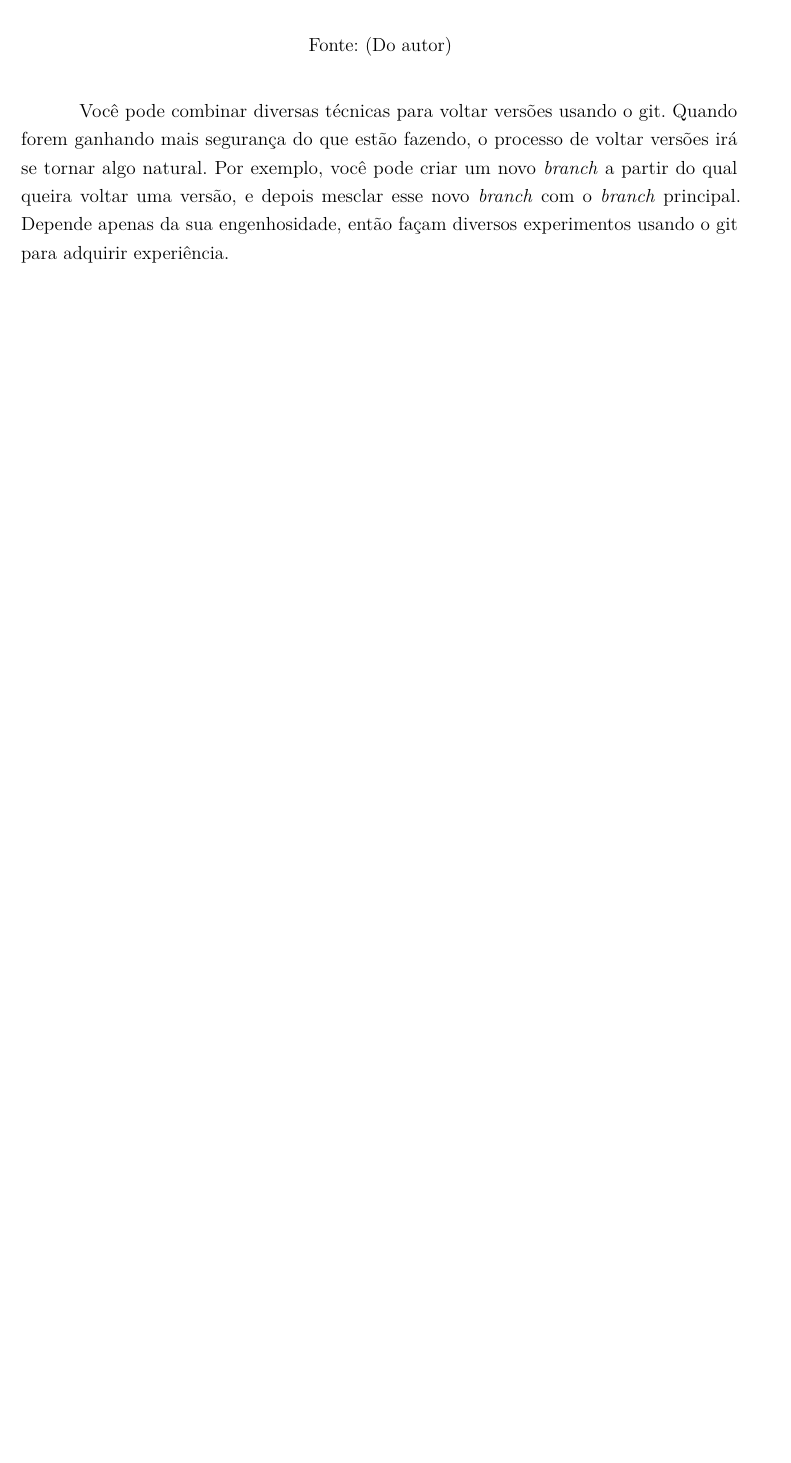
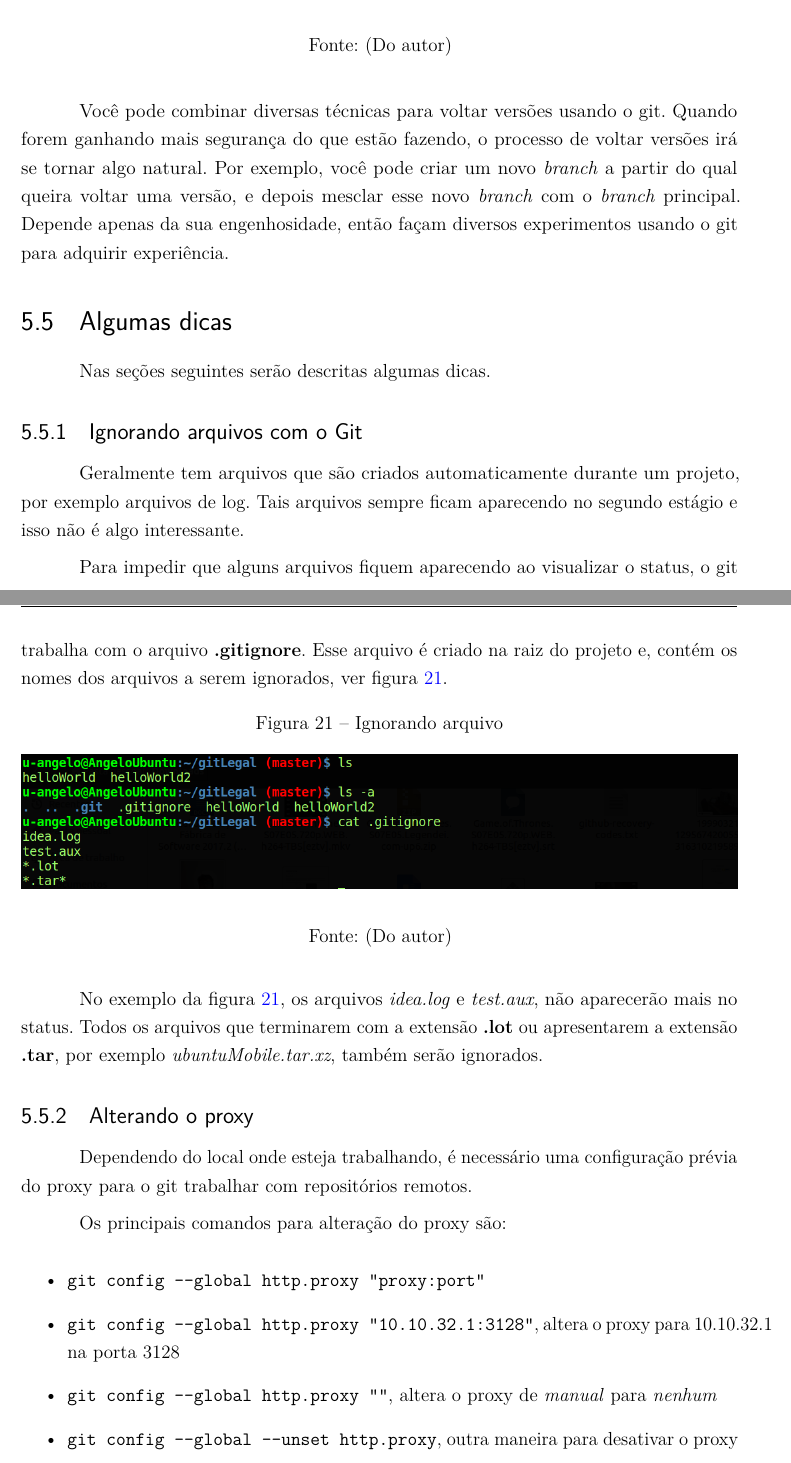
Before and after one commit to angelomedeiros/apostila-git, a LaTeX thesis (ApostilaGit.tex): part of page 25 of 26 before the commit and two parts of pages 25 and 26 of 27 after it, the two joined at a grey line, cut so that both start at the same text, the shorter picture padded with empty space. Compiled offline with pdfLaTeX.

Commit message:
Finalizando o cap5 com novas seções

```diff
--- a/ApostilaGit.tex
+++ b/ApostilaGit.tex
@@ -687,7 +689,42 @@ Entendo a figura \ref{voltando}. Veja que antes do \textit{reset} existia o arqu
 
 Você pode combinar diversas técnicas para voltar versões usando o git. Quando forem ganhando mais segurança do que estão fazendo, o processo de voltar versões irá se tornar algo natural. Por exemplo, você pode criar um novo \textit{branch} a partir do qual queira voltar uma versão, e depois mesclar esse novo \textit{branch} com o \textit{branch} principal. Depende apenas da sua engenhosidade, então façam diversos experimentos usando o git para adquirir experiência.
 
-\chapter{Repositório remoto, o GitLab}
+\section{Algumas dicas}
+
+Nas seções seguintes serão descritas algumas dicas.
+
+\subsection{Ignorando arquivos com o Git}
+
+Geralmente tem arquivos que são criados automaticamente durante um projeto, por exemplo arquivos de log. Tais arquivos sempre ficam aparecendo no segundo estágio e isso não é algo interessante.
+
+Para impedir que alguns arquivos fiquem aparecendo ao visualizar o status, o git trabalha com o arquivo \textbf{.gitignore}. Esse arquivo é criado na raiz do projeto e, contém os nomes dos arquivos a serem ignorados, ver figura \ref{gitignore}.
+
+\begin{figure}[h]
+	\caption{\label{gitignore}Ignorando arquivo}
+	\begin{center}
+		\includegraphics[width=1\linewidth]{gitignore}
+	\end{center}
+	\legend{Fonte: (Do autor)}
+\end{figure}
+
+No exemplo da figura \ref{gitignore}, os arquivos \textit{idea.log} e \textit{test.aux}, não aparecerão mais no status. Todos os arquivos que terminarem com a extensão \textbf{.lot} ou apresentarem a extensão \textbf{.tar}, por exemplo \textit{ubuntuMobile.tar.xz}, também serão ignorados.
+
+
+\subsection{Alterando o proxy \label{alterandoproxy}}
+
+Dependendo do local onde esteja trabalhando, é necessário uma configuração prévia do proxy para o git trabalhar com repositórios remotos.
+
+Os principais comandos para alteração do proxy são:
+
+\begin{itemize}
+	\item \verb|git config --global http.proxy "proxy:port"|
+	\item \verb|git config --global http.proxy "10.10.32.1:3128"|, altera o proxy para  10.10.32.1 na porta 3128
+	\item \verb|git config --global http.proxy ""|, altera o proxy de \textit{manual} para \textit{nenhum}
+	\item  \verb|git config --global --unset http.proxy|, outra maneira para desativar o proxy
+\end{itemize}
+
+
+\chapter{Trabalhando com repositório remoto}
 
 
 
```
Also changed, not shown: ApostilaGit.pdf, gitignore.png (added), ApostilaGit.tex (6 more changed lines).
